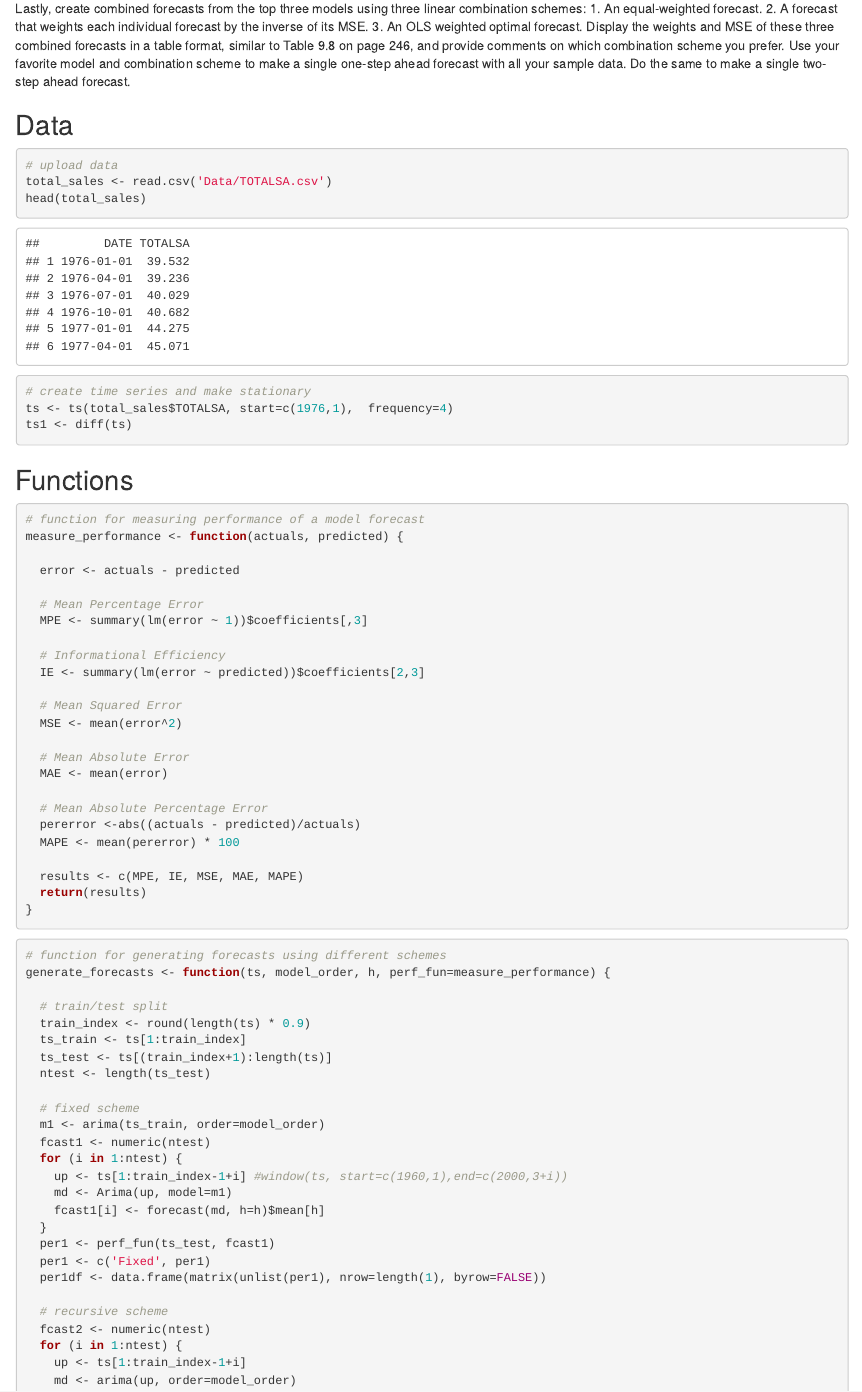
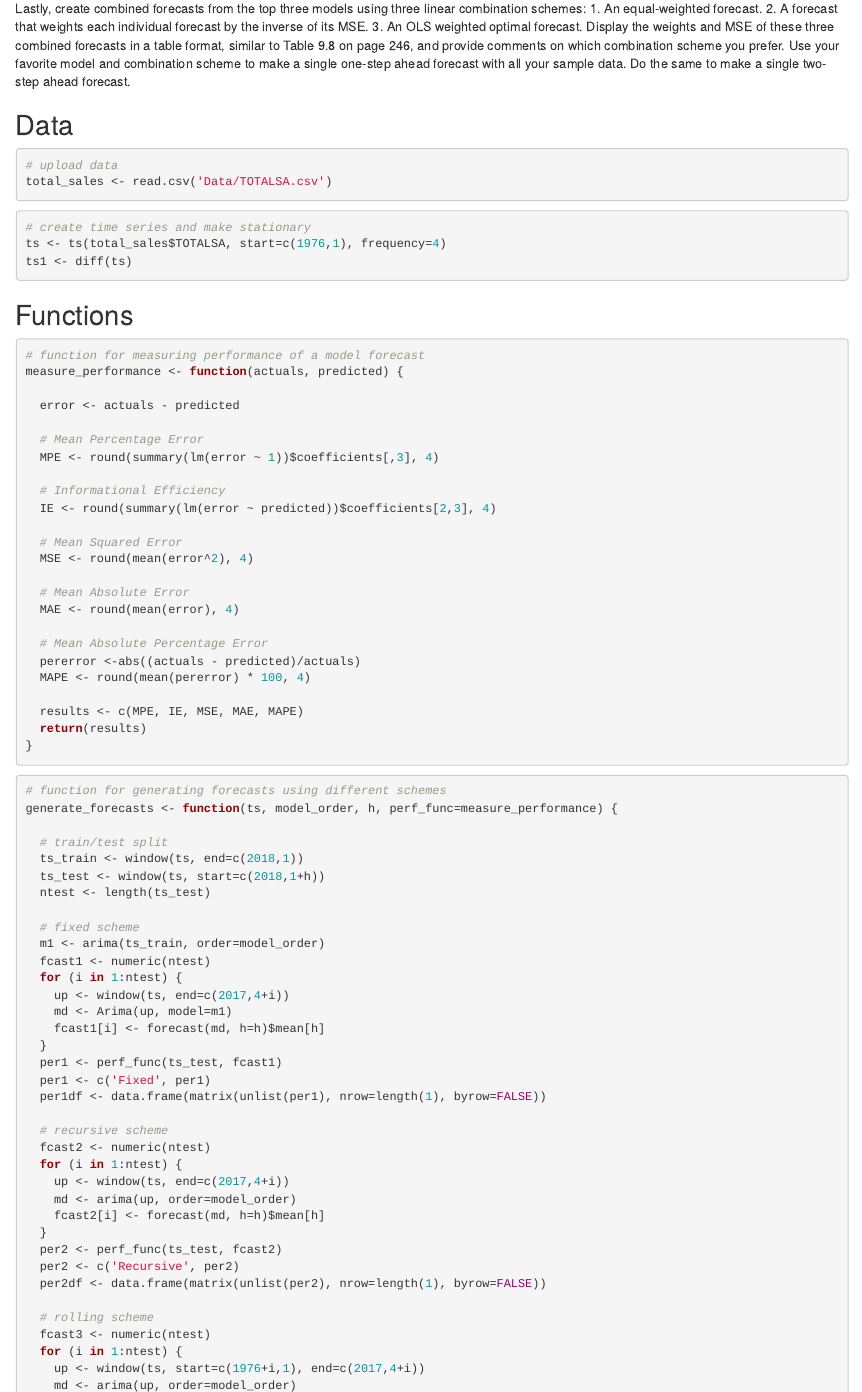
Before and after one commit to mckenzie-maidl/data5305-traffic-predictions, an R Markdown document (Step2_TotalSales_ECON5305.Rmd): the page in a window 1100 px wide, from 1280 px down. Rendered offline with R 4.5, knitr and Pandoc, with nearby package versions; some code elsewhere in the file could not run offline.

Commit message:
Update Step2_TotalSales_ECON5305.Rmd

````diff
--- a/Step2_TotalSales_ECON5305.Rmd
+++ b/Step2_TotalSales_ECON5305.Rmd
@@ -33,12 +33,11 @@ Display the weights and MSE of these three combined forecasts in a table format,
 ```{r}
 # upload data
 total_sales <- read.csv('Data/TOTALSA.csv')
-head(total_sales)
 ```
 
 ```{r}
 # create time series and make stationary
-ts <- ts(total_sales$TOTALSA, start=c(1976,1),  frequency=4)
+ts <- ts(total_sales$TOTALSA, start=c(1976,1), frequency=4)
 ts1 <- diff(ts)
 ```
 
@@ -50,20 +49,20 @@ measure_performance <- function(actuals, predicted) {
   error <- actuals - predicted
 
   # Mean Percentage Error
-  MPE <- summary(lm(error ~ 1))$coefficients[,3]
+  MPE <- round(summary(lm(error ~ 1))$coefficients[,3], 4)
 
   # Informational Efficiency
-  IE <- summary(lm(error ~ predicted))$coefficients[2,3]
+  IE <- round(summary(lm(error ~ predicted))$coefficients[2,3], 4)
 
   # Mean Squared Error
-  MSE <- mean(error^2)
+  MSE <- round(mean(error^2), 4)
 
   # Mean Absolute Error
-  MAE <- mean(error)
+  MAE <- round(mean(error), 4)
 
   # Mean Absolute Percentage Error
   pererror <-abs((actuals - predicted)/actuals)
-  MAPE <- mean(pererror) * 100
+  MAPE <- round(mean(pererror) * 100, 4)
 
   results <- c(MPE, IE, MSE, MAE, MAPE)
   return(results)
@@ -72,41 +71,40 @@ measure_performance <- function(actuals, predicted) {
 
 ```{r}
 # function for generating forecasts using different schemes
-generate_forecasts <- function(ts, model_order, h, perf_fun=measure_performance) {
+generate_forecasts <- function(ts, model_order, h, perf_func=measure_performance) {
 
   # train/test split
-  train_index <- round(length(ts) * 0.9)
-  ts_train <- ts[1:train_index]
-  ts_test <- ts[(train_index+1):length(ts)]
+  ts_train <- window(ts, end=c(2018,1))
+  ts_test <- window(ts, start=c(2018,1+h))
   ntest <- length(ts_test)
 
   # fixed scheme
   m1 <- arima(ts_train, order=model_order)
   fcast1 <- numeric(ntest)
   for (i in 1:ntest) {
-    up <- ts[1:train_index-1+i] #window(ts, start=c(1960,1),end=c(2000,3+i))
+    up <- window(ts, end=c(2017,4+i))
     md <- Arima(up, model=m1)
     fcast1[i] <- forecast(md, h=h)$mean[h]
   }
-  per1 <- perf_fun(ts_test, fcast1)
+  per1 <- perf_func(ts_test, fcast1)
   per1 <- c('Fixed', per1)
   per1df <- data.frame(matrix(unlist(per1), nrow=length(1), byrow=FALSE))
 
   # recursive scheme
   fcast2 <- numeric(ntest)
   for (i in 1:ntest) {
-    up <- ts[1:train_index-1+i]
+    up <- window(ts, end=c(2017,4+i))
     md <- arima(up, order=model_order)
     fcast2[i] <- forecast(md, h=h)$mean[h]
   }
-  per2 <- perf_fun(ts_test, fcast2)
+  per2 <- perf_func(ts_test, fcast2)
   per2 <- c('Recursive', per2)
   per2df <- data.frame(matrix(unlist(per2), nrow=length(1), byrow=FALSE))
 
   # rolling scheme
   fcast3 <- numeric(ntest)
   for (i in 1:ntest) {
-    up <- ts[i:train_index-1+i]
+    up <- window(ts, start=c(1976+i,1), end=c(2017,4+i))
     md <- arima(up, order=model_order)
     fcast3[i] <- forecast(md, h=h)$mean[h]
   }
@@ -150,23 +140,0 @@ ts <- ts1
-# train/test split
-train_index <- round(length(ts) * 0.9)
-ts_train <- ts[1:train_index]
-ts_test <- ts[(train_index+1):length(ts)]
-ntest <- length(ts_test)
-
-# fixed scheme
-m1 <- arima(ts_train, order=model_order)
-fcast1 <- numeric(ntest)
-for (i in 1:ntest) {
-  up <- ts[1:train_index-1+i] #window(ts, start=c(1960,1),end=c(2000,3+i))
-  md <- Arima(up, model=m1)
-  fcast1[i] <- forecast(md, h=h)$mean[h]
-}
-per1 <- measure_performance(ts_test, fcast1)
-per1 <- c('Fixed', per1)
-per1df <- data.frame(matrix(unlist(per1), nrow=length(1), byrow=FALSE))
-
-# recursive scheme
-fcast2 <- numeric(ntest)
-for (i in 1:ntest) {
-  up <- ts[1:train_index-1+i]
-  md <- arima(up, order=model_order)
@@ -181,3 +140,0 @@ fcast3 <- numeric(ntest)
-for (i in 1:ntest) {
-  up <- ts[i:train_index-1+i]
-  md <- arima(up, order=model_order)
@@ -193,7 +141,3 @@ colnames(results) <- c('Scheme', 'MPE', 'IE', 'MSE', 'MAE', 'MAPE')
-results
-```
-
-
 ```{r}
 order <- c(3,0,3)
 
````
Also changed, not shown: Step2_TotalSales_ECON5305.Rmd (33 more changed lines).
